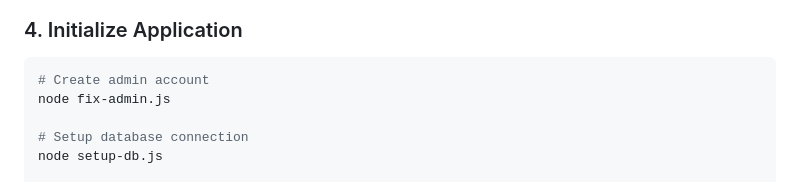
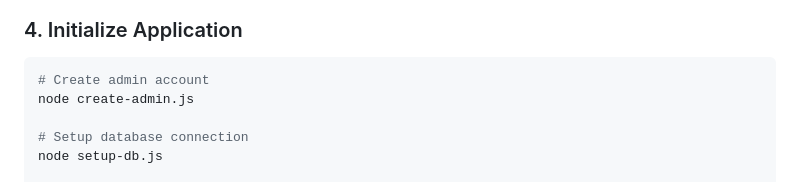
Before and after one commit to Interns-MQI-25/project-interns, a Markdown page: QUICKSTART.md, the part around the change. GitHub-like rendering.

Commit message:
docs: Update QUICKSTART guide with new admin script name
- Updated documentation to reference create-admin.js instead of fix-admin.js
- Maintains accurate quick start instructions
- Ensures documentation consistency with code changes

````diff
--- a/QUICKSTART.md
+++ b/QUICKSTART.md
@@ -99,7 +99,7 @@ NODE_ENV=development
 ### 4. Initialize Application
 ```bash
 # Create admin account
-node fix-admin.js
+node create-admin.js
 
 # Setup database connection
 node setup-db.js
````
